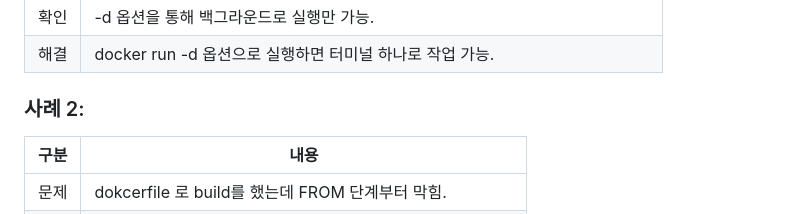
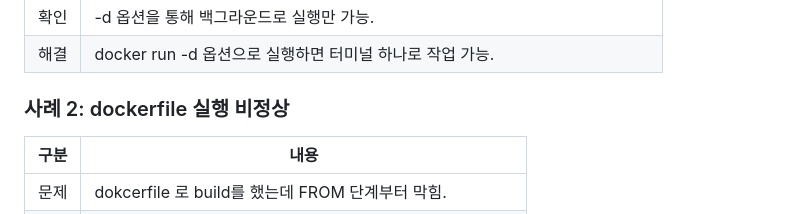
Before and after one commit to chacharrot/E1-1, a Markdown page: README.MD, the part around one of its changes. Drawn GitHub-style.

```diff
--- a/README.MD
+++ b/README.MD
@@ -414,7 +409,7 @@ remote.E1.fetch=+refs/heads/*:refs/remotes/E1/*
 | 확인 | -d 옵션을 통해 백그라운드로 실행만 가능.
 | 해결 | docker run -d 옵션으로 실행하면 터미널 하나로 작업 가능.
 
-### 사례 2: <!-- 제목 -->
+### 사례 2: dockerfile 실행 비정상
 
 | 구분 | 내용 |
 |---|---|
```
Also changed, not shown: other parts of README.MD (+2 -7 lines).
